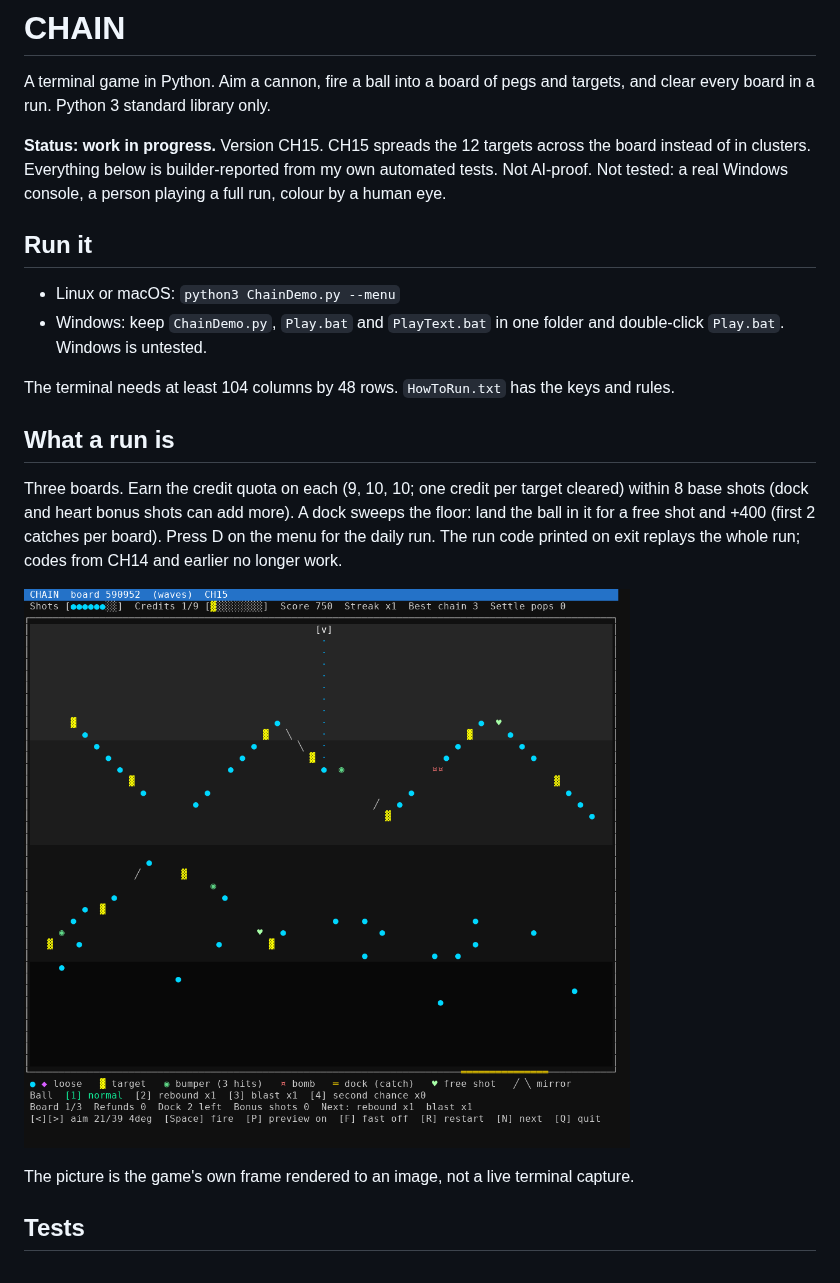
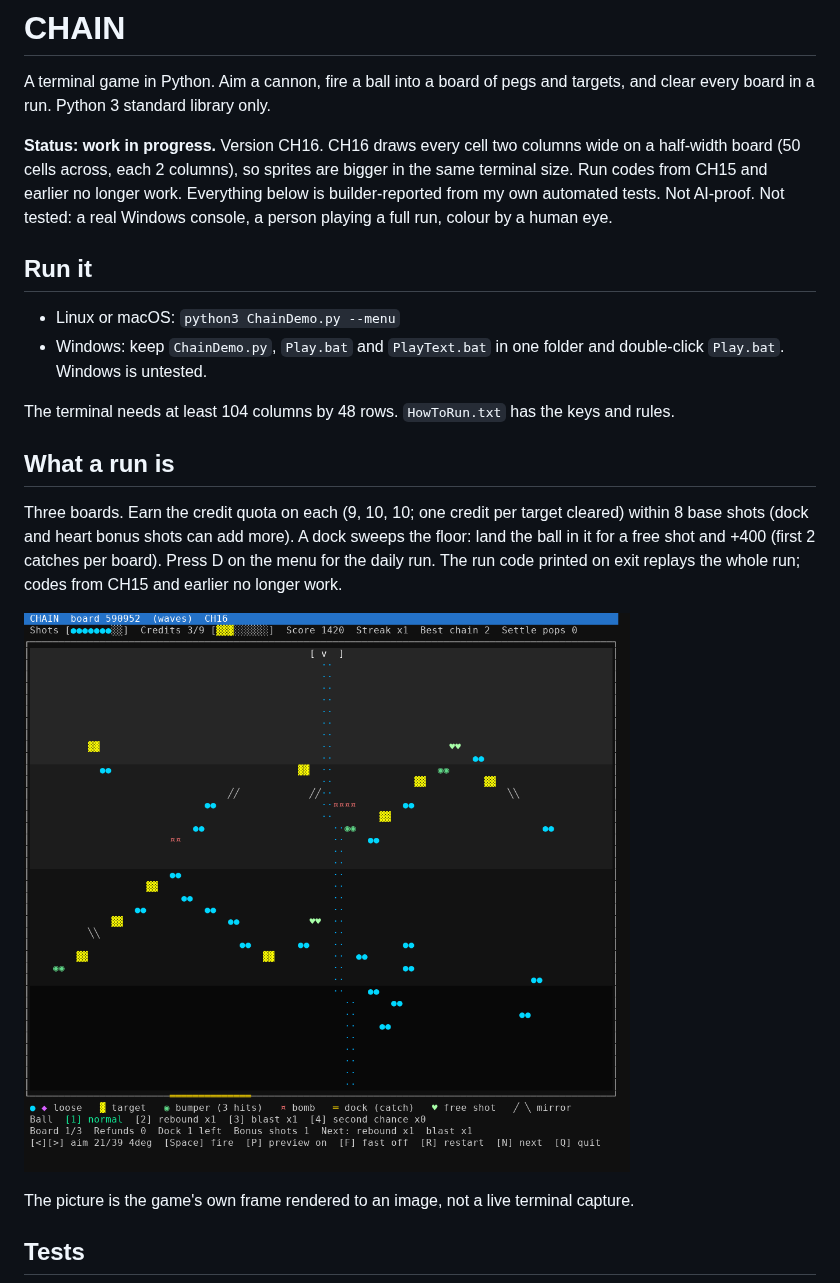
Before and after one commit to BaptistSec/chain, a Markdown page: README.md, the part around the change. GitHub-like rendering; pictures changed too: screenshots/board-ch16.png (added).

Commit message:
CHAIN CH16: larger two-column sprites and half-width board

```diff
--- a/README.md
+++ b/README.md
@@ -2,7 +2,7 @@
 
 A terminal game in Python. Aim a cannon, fire a ball into a board of pegs and targets, and clear every board in a run. Python 3 standard library only.
 
-**Status: work in progress.** Version CH15.  CH15 spreads the 12 targets across the board instead of in clusters. Everything below is builder-reported from my own automated tests. Not AI-proof. Not tested: a real Windows console, a person playing a full run, colour by a human eye.
+**Status: work in progress.** Version CH16.  CH16 draws every cell two columns wide on a half-width board (50 cells across, each 2 columns), so sprites are bigger in the same terminal size. Run codes from CH15 and earlier no longer work. Everything below is builder-reported from my own automated tests. Not AI-proof. Not tested: a real Windows console, a person playing a full run, colour by a human eye.
 
 ## Run it
 
@@ -13,10 +13,10 @@ The terminal needs at least 104 columns by 48 rows. `HowToRun.txt` has the keys
 
 ## What a run is
 
-Three boards. Earn the credit quota on each (9, 10, 10; one credit per target cleared) within 8 base shots (dock and heart bonus shots can add more). A dock sweeps the floor: land the ball in it for a free shot and +400 (first 2 catches per board). Press D on the menu for the daily run. The run code printed on exit replays the whole run; codes from CH14 and earlier no longer work.
+Three boards. Earn the credit quota on each (9, 10, 10; one credit per target cleared) within 8 base shots (dock and heart bonus shots can add more). A dock sweeps the floor: land the ball in it for a free shot and +400 (first 2 catches per board). Press D on the menu for the daily run. The run code printed on exit replays the whole run; codes from CH15 and earlier no longer work.
 
 
-![CHAIN CH15 board](screenshots/board-ch15.png)
+![CHAIN CH16 board](screenshots/board-ch16.png)
 
 The picture is the game's own frame rendered to an image, not a live terminal capture.
 
```
Also changed, not shown: 10 other files.
